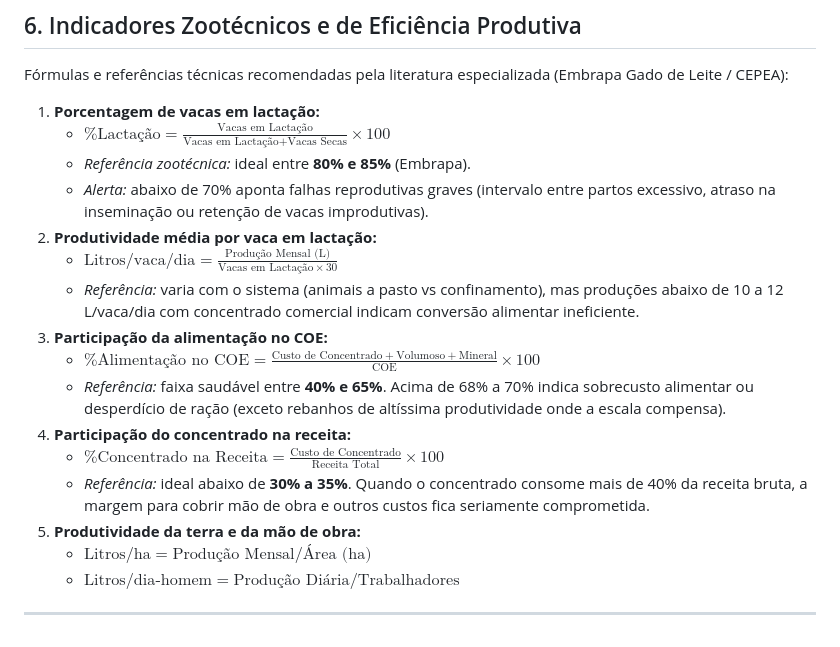
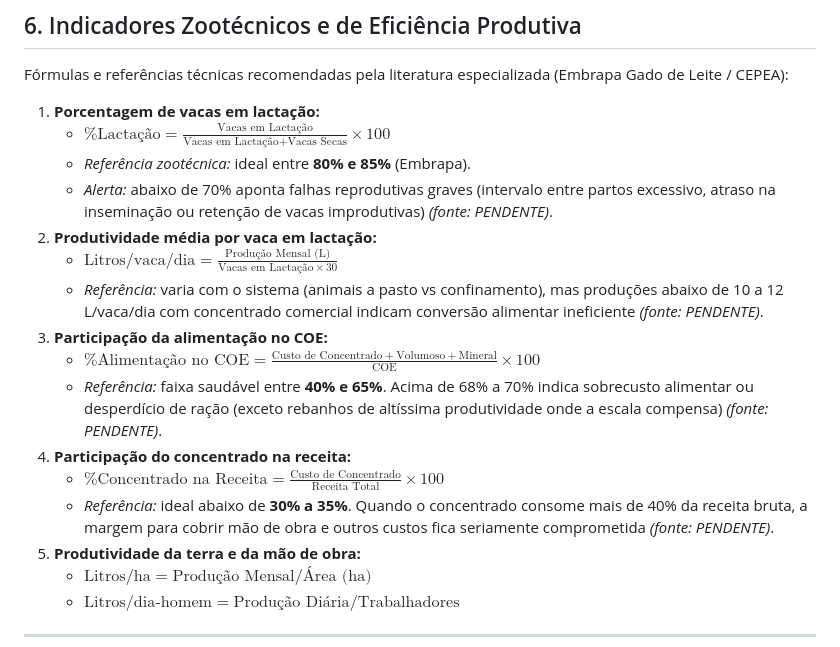
Before and after one commit to davigrossis/hackaton-rerum-2026, a Markdown page: docs/dominio.md, the part around the change. GitHub-like rendering.

```diff
--- a/docs/dominio.md
+++ b/docs/dominio.md
@@ -121,16 +121,16 @@ Fórmulas e referências técnicas recomendadas pela literatura especializada (E
 1. **Porcentagem de vacas em lactação:**
    - $\text{\% Lactação} = \frac{\text{Vacas em Lactação}}{\text{Vacas em Lactação} + \text{Vacas Secas}} \times 100$
    - *Referência zootécnica:* ideal entre **80% e 85%** (Embrapa).
-   - *Alerta:* abaixo de 70% aponta falhas reprodutivas graves (intervalo entre partos excessivo, atraso na inseminação ou retenção de vacas improdutivas).
+   - *Alerta:* abaixo de 70% aponta falhas reprodutivas graves (intervalo entre partos excessivo, atraso na inseminação ou retenção de vacas improdutivas) *(fonte: PENDENTE)*.
 2. **Produtividade média por vaca em lactação:**
    - $\text{Litros/vaca/dia} = \frac{\text{Produção Mensal (L)}}{\text{Vacas em Lactação} \times 30}$
-   - *Referência:* varia com o sistema (animais a pasto vs confinamento), mas produções abaixo de 10 a 12 L/vaca/dia com concentrado comercial indicam conversão alimentar ineficiente.
+   - *Referência:* varia com o sistema (animais a pasto vs confinamento), mas produções abaixo de 10 a 12 L/vaca/dia com concentrado comercial indicam conversão alimentar ineficiente *(fonte: PENDENTE)*.
 3. **Participação da alimentação no COE:**
    - $\text{\% Alimentação no COE} = \frac{\text{Custo de Concentrado} + \text{Volumoso} + \text{Mineral}}{\text{COE}} \times 100$
-   - *Referência:* faixa saudável entre **40% e 65%**. Acima de 68% a 70% indica sobrecusto alimentar ou desperdício de ração (exceto rebanhos de altíssima produtividade onde a escala compensa).
+   - *Referência:* faixa saudável entre **40% e 65%**. Acima de 68% a 70% indica sobrecusto alimentar ou desperdício de ração (exceto rebanhos de altíssima produtividade onde a escala compensa) *(fonte: PENDENTE)*.
 4. **Participação do concentrado na receita:**
    - $\text{\% Concentrado na Receita} = \frac{\text{Custo de Concentrado}}{\text{Receita Total}} \times 100$
-   - *Referência:* ideal abaixo de **30% a 35%**. Quando o concentrado consome mais de 40% da receita bruta, a margem para cobrir mão de obra e outros custos fica seriamente comprometida.
+   - *Referência:* ideal abaixo de **30% a 35%**. Quando o concentrado consome mais de 40% da receita bruta, a margem para cobrir mão de obra e outros custos fica seriamente comprometida *(fonte: PENDENTE)*.
 5. **Produtividade da terra e da mão de obra:**
    - $\text{Litros/ha} = \text{Produção Mensal} / \text{Área (ha)}$
    - $\text{Litros/dia-homem} = \text{Produção Diária} / \text{Trabalhadores}$
```
Also changed, not shown: docs/processo-ia.md (+1 -0 lines), 1 other file.
